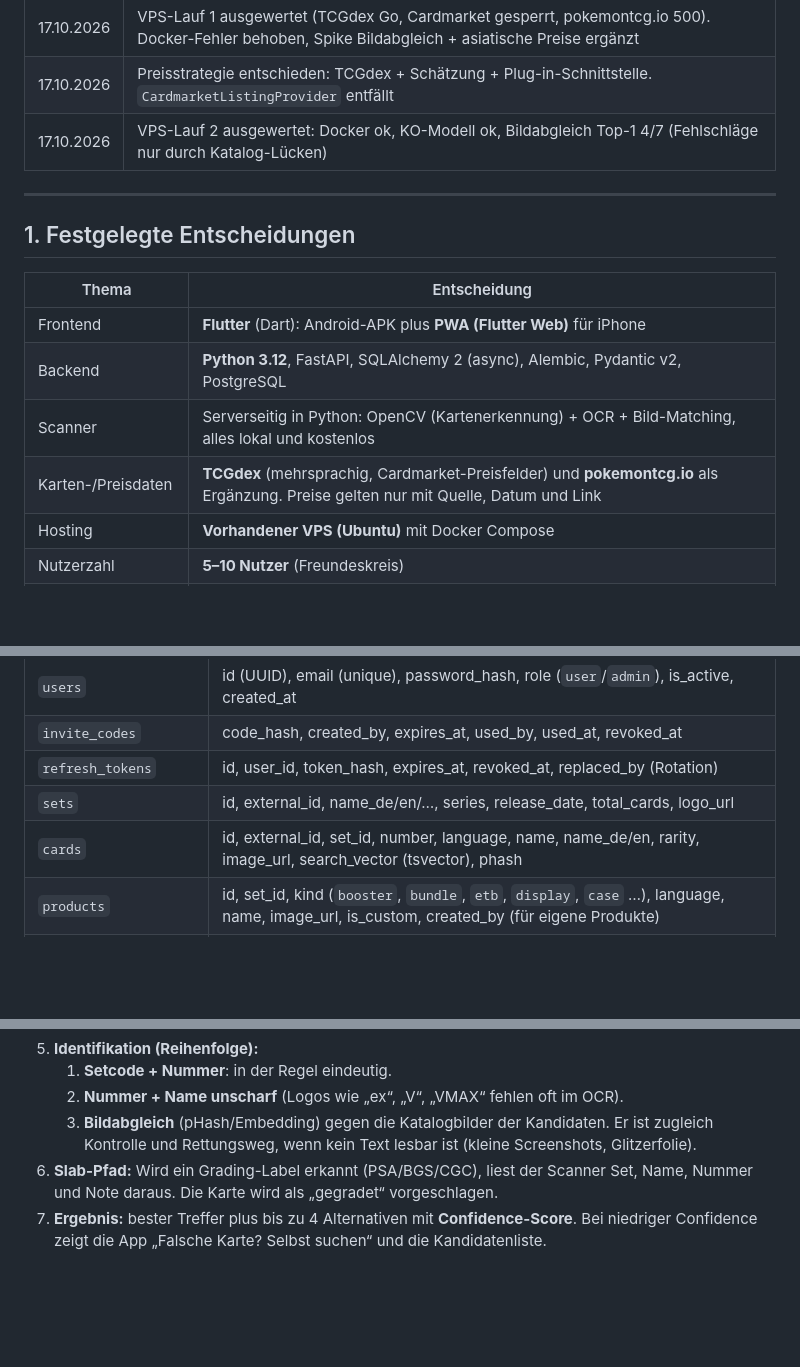
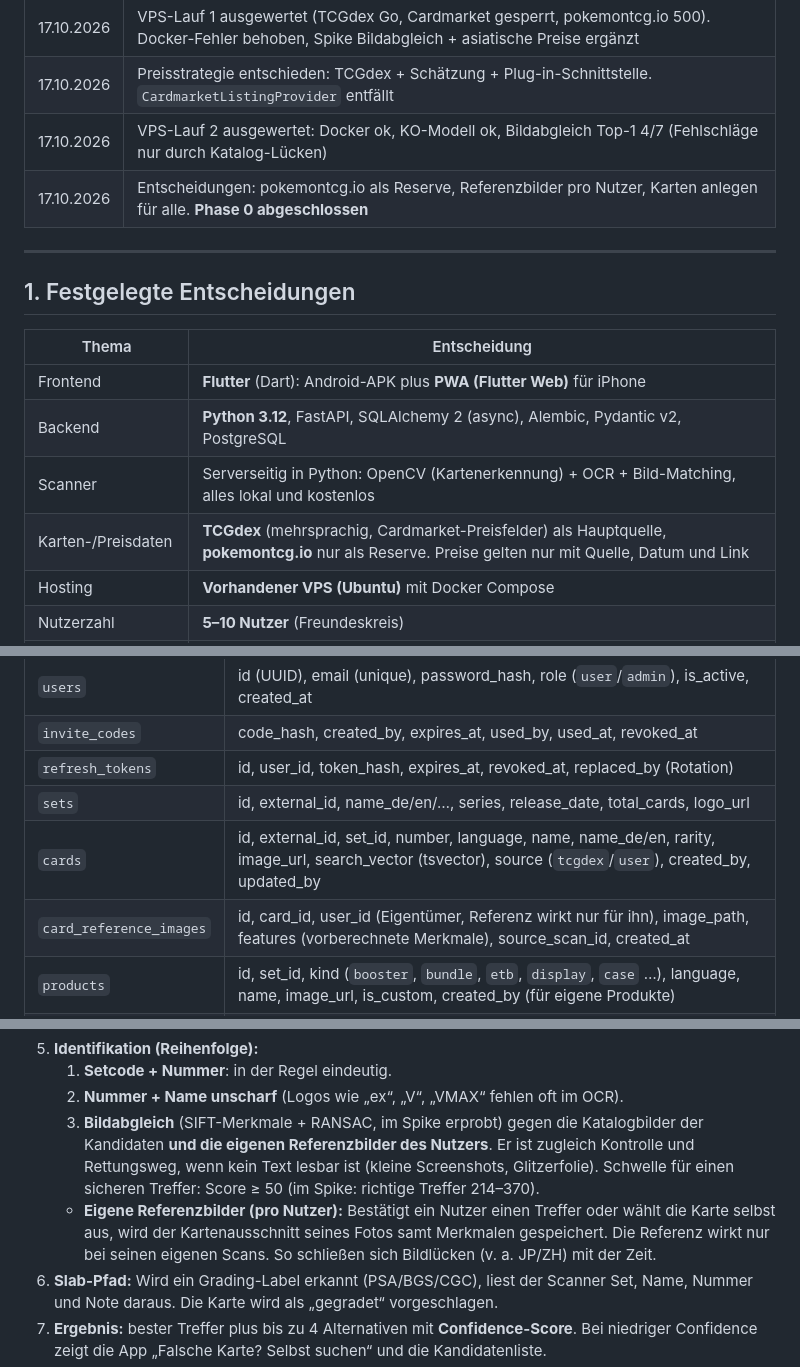
Before and after one commit to SebastianTheisen/Pokemon_Tracker, a Markdown page: UMSETZUNGSPLAN.md, 3 parts joined by grey strips. GitHub-like rendering; blank space fills up the shorter version.

```diff
--- a/UMSETZUNGSPLAN.md
+++ b/UMSETZUNGSPLAN.md
@@ -70,6 +82,7 @@ Legende: ⚪ offen · 🟡 in Arbeit · 🔴 blockiert · ✅ erledigt
 | 17.10.2026 | VPS-Lauf 1 ausgewertet (TCGdex Go, Cardmarket gesperrt, pokemontcg.io 500). Docker-Fehler behoben, Spike Bildabgleich + asiatische Preise ergänzt |
 | 17.10.2026 | Preisstrategie entschieden: TCGdex + Schätzung + Plug-in-Schnittstelle. `CardmarketListingProvider` entfällt |
 | 17.10.2026 | VPS-Lauf 2 ausgewertet: Docker ok, KO-Modell ok, Bildabgleich Top-1 4/7 (Fehlschläge nur durch Katalog-Lücken) |
+| 17.10.2026 | Entscheidungen: pokemontcg.io als Reserve, Referenzbilder pro Nutzer, Karten anlegen für alle. **Phase 0 abgeschlossen** |
 
 ---
 
@@ -80,7 +93,7 @@ Legende: ⚪ offen · 🟡 in Arbeit · 🔴 blockiert · ✅ erledigt
 | Frontend | **Flutter** (Dart): Android-APK plus **PWA (Flutter Web)** für iPhone |
 | Backend | **Python 3.12**, FastAPI, SQLAlchemy 2 (async), Alembic, Pydantic v2, PostgreSQL |
 | Scanner | Serverseitig in Python: OpenCV (Kartenerkennung) + OCR + Bild-Matching, alles lokal und kostenlos |
-| Karten-/Preisdaten | **TCGdex** (mehrsprachig, Cardmarket-Preisfelder) und **pokemontcg.io** als Ergänzung. Preise gelten nur mit Quelle, Datum und Link |
+| Karten-/Preisdaten | **TCGdex** (mehrsprachig, Cardmarket-Preisfelder) als Hauptquelle, **pokemontcg.io** nur als Reserve. Preise gelten nur mit Quelle, Datum und Link |
 | Hosting | **Vorhandener VPS (Ubuntu)** mit Docker Compose |
 | Nutzerzahl | **5–10 Nutzer** (Freundeskreis) |
 | Zugang für Freunde | **Tailscale** (Free-Plan). Das Backend ist nicht öffentlich erreichbar, Freunde nutzen Node-Sharing |
@@ -246,7 +259,8 @@ Pokemon_Tracker/
 | `invite_codes` | code_hash, created_by, expires_at, used_by, used_at, revoked_at |
 | `refresh_tokens` | id, user_id, token_hash, expires_at, revoked_at, replaced_by (Rotation) |
 | `sets` | id, external_id, name_de/en/…, series, release_date, total_cards, logo_url |
-| `cards` | id, external_id, set_id, number, language, name, name_de/en, rarity, image_url, search_vector (tsvector), phash |
+| `cards` | id, external_id, set_id, number, language, name, name_de/en, rarity, image_url, search_vector (tsvector), source (`tcgdex`/`user`), created_by, updated_by |
+| `card_reference_images` | id, card_id, user_id (Eigentümer, Referenz wirkt nur für ihn), image_path, features (vorberechnete Merkmale), source_scan_id, created_at |
 | `products` | id, set_id, kind (`booster`, `bundle`, `etb`, `display`, `case` …), language, name, image_url, is_custom, created_by (für eigene Produkte) |
 | `price_points` | id, item_type (`card`/`product`), item_id, source, kind (`verified`/`estimated`), condition (nullable), currency, value, fetched_at, source_url |
 | `folders` | id, user_id, name, sort_order |
@@ -350,7 +366,8 @@ Das Preissystem ist **austauschbar** gebaut (`PriceProvider`-Protokoll in `app/p
 5. **Identifikation (Reihenfolge):**
    1. **Setcode + Nummer**: in der Regel eindeutig.
    2. **Nummer + Name unscharf** (Logos wie „ex“, „V“, „VMAX“ fehlen oft im OCR).
-   3. **Bildabgleich** (pHash/Embedding) gegen die Katalogbilder der Kandidaten. Er ist zugleich Kontrolle und Rettungsweg, wenn kein Text lesbar ist (kleine Screenshots, Glitzerfolie).
+   3. **Bildabgleich** (SIFT-Merkmale + RANSAC, im Spike erprobt) gegen die Katalogbilder der Kandidaten **und die eigenen Referenzbilder des Nutzers**. Er ist zugleich Kontrolle und Rettungsweg, wenn kein Text lesbar ist (kleine Screenshots, Glitzerfolie). Schwelle für einen sicheren Treffer: Score ≥ 50 (im Spike: richtige Treffer 214–370).
+   - **Eigene Referenzbilder (pro Nutzer):** Bestätigt ein Nutzer einen Treffer oder wählt die Karte selbst aus, wird der Kartenausschnitt seines Fotos samt Merkmalen gespeichert. Die Referenz wirkt nur bei seinen eigenen Scans. So schließen sich Bildlücken (v. a. JP/ZH) mit der Zeit.
 6. **Slab-Pfad:** Wird ein Grading-Label erkannt (PSA/BGS/CGC), liest der Scanner Set, Name, Nummer und Note daraus. Die Karte wird als „gegradet“ vorgeschlagen.
 7. **Ergebnis:** bester Treffer plus bis zu 4 Alternativen mit **Confidence-Score**. Bei niedriger Confidence zeigt die App „Falsche Karte? Selbst suchen“ und die Kandidatenliste.
 8. **Stapel:** mehrere Bilder nacheinander durch dieselbe Pipeline, Ergebnisliste zum Bestätigen und Korrigieren.
```
Also changed, not shown: other parts of UMSETZUNGSPLAN.md (+22 -8 lines).
